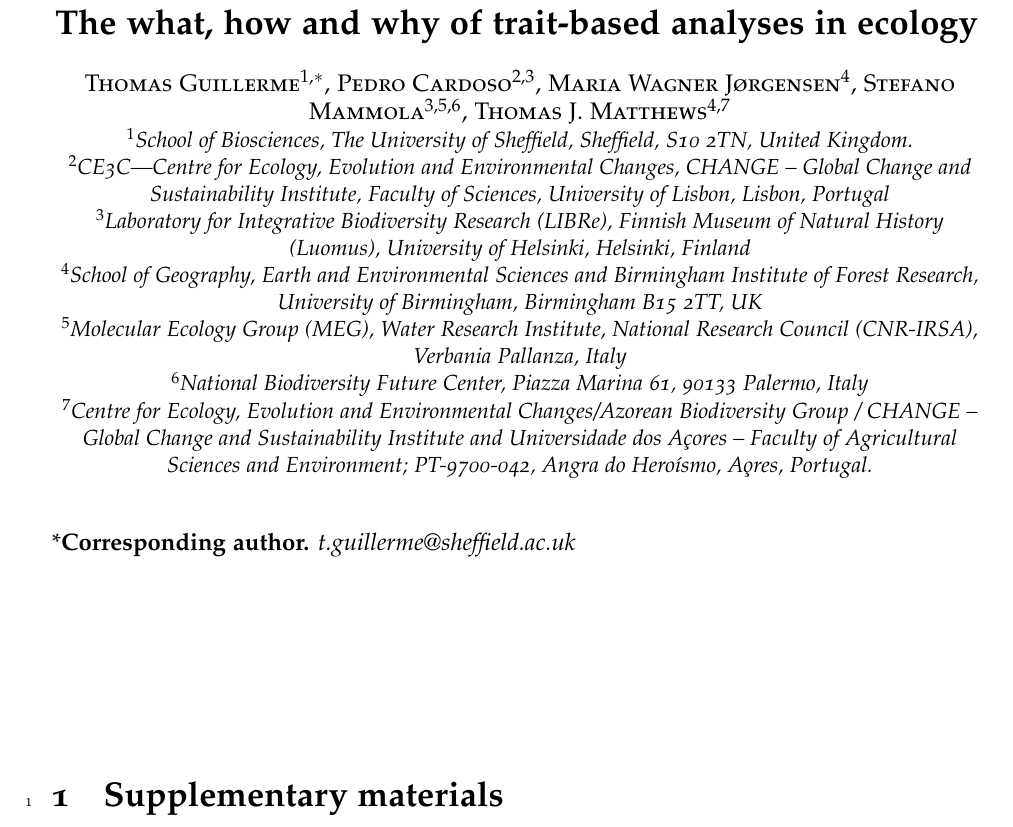
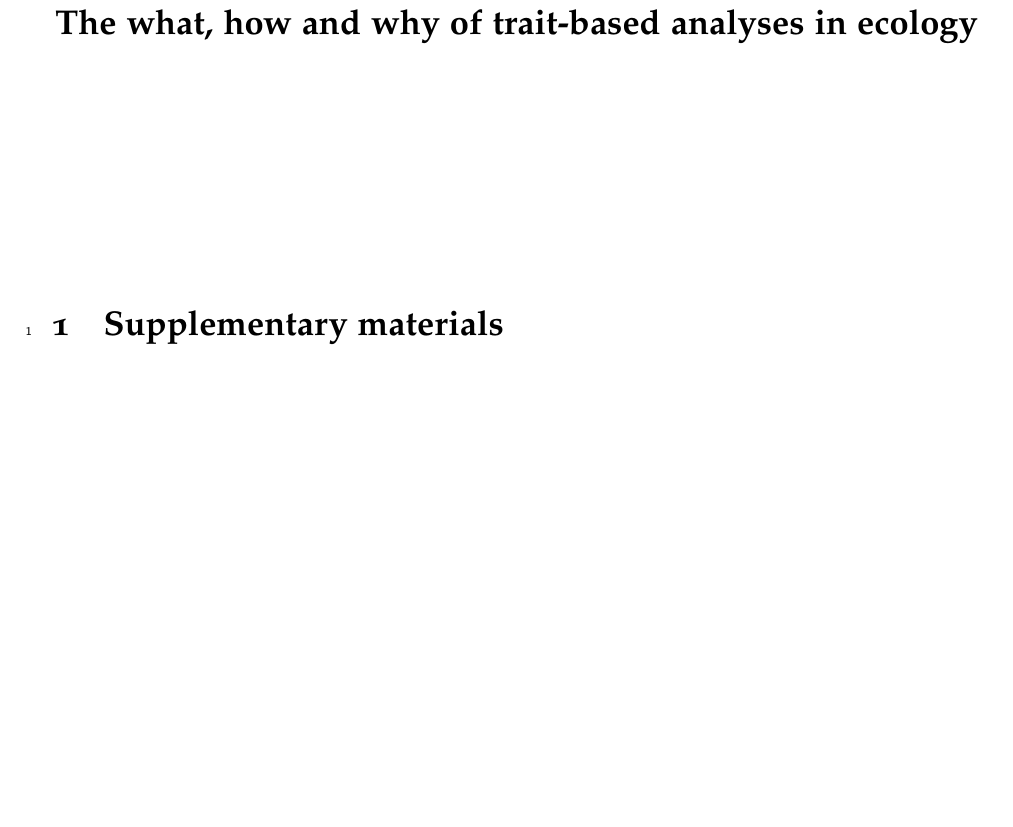
Before and after one commit to TGuillerme/eco_metrics_simulations, a LaTeX document (Manuscript/supplementaries.tex): part of page 1 of 33, cut so that both start at the same text, the shorter picture padded with empty space. Compiled offline with pdfLaTeX.

Commit message:
Update supplementaries.tex

```diff
--- a/Manuscript/supplementaries.tex
+++ b/Manuscript/supplementaries.tex
@@ -52,26 +52,24 @@ Version dated: \today
 \noindent{\Large \bf The what, how and why of trait-based analyses in ecology}
 \bigskip
 
-\noindent {\normalsize \sc
-Thomas Guillerme$^{1,*}$,
-Pedro Cardoso$^{2,3}$,
-% Carlos P. Carmona$^{4}$,
-Maria Wagner J\o rgensen$^{4}$,
-Stefano Mammola$^{3,5,6}$,
-Thomas J. Matthews$^{4,7}$}\\
-\noindent {\small \it
-$^1$School of Biosciences, The University of Sheffield, Sheffield, S10 2TN, United Kingdom.\\
-$^2$CE3C—Centre for Ecology, Evolution and Environmental Changes, CHANGE – Global Change and Sustainability Institute, Faculty of Sciences, University of Lisbon, Lisbon, Portugal\\
-$^3$Laboratory for Integrative Biodiversity Research (LIBRe), Finnish Museum of Natural History (Luomus), University of Helsinki, Helsinki, Finland\\
-% $^4$Institute of Ecology and Earth Sciences, University of Tartu, Tartu, Estonia\\
-$^4$School of Geography, Earth and Environmental Sciences and Birmingham Institute of Forest Research, University of Birmingham, Birmingham B15 2TT, UK\\
-$^5$Molecular Ecology Group (MEG), Water Research Institute, National Research Council (CNR-IRSA), Verbania Pallanza, Italy\\
-$^6$National Biodiversity Future Center, Piazza Marina 61, 90133 Palermo, Italy\\
-$^7$Centre for Ecology, Evolution and Environmental Changes/Azorean Biodiversity Group / CHANGE – Global Change and Sustainability Institute and Universidade dos Açores – Faculty of Agricultural Sciences and Environment; PT-9700-042, Angra do Hero\'ismo, A\c ores, Portugal.\\}
+% \noindent {\normalsize \sc
+% Thomas Guillerme$^{1,*}$,
+% Pedro Cardoso$^{2,3}$,
+% Maria Wagner J\o rgensen$^{4}$,
+% Stefano Mammola$^{3,5,6}$,
+% Thomas J. Matthews$^{4,7}$}\\
+% \noindent {\small \it
+% $^1$School of Biosciences, The University of Sheffield, Sheffield, S10 2TN, United Kingdom.\\
+% $^2$CE3C—Centre for Ecology, Evolution and Environmental Changes, CHANGE – Global Change and Sustainability Institute, Faculty of Sciences, University of Lisbon, Lisbon, Portugal\\
+% $^3$Laboratory for Integrative Biodiversity Research (LIBRe), Finnish Museum of Natural History (Luomus), University of Helsinki, Helsinki, Finland\\
+% $^4$School of Geography, Earth and Environmental Sciences and Birmingham Institute of Forest Research, University of Birmingham, Birmingham B15 2TT, UK\\
+% $^5$Molecular Ecology Group (MEG), Water Research Institute, National Research Council (CNR-IRSA), Verbania Pallanza, Italy\\
+% $^6$National Biodiversity Future Center, Piazza Marina 61, 90133 Palermo, Italy\\
+% $^7$Centre for Ecology, Evolution and Environmental Changes/Azorean Biodiversity Group / CHANGE – Global Change and Sustainability Institute and Universidade dos Açores – Faculty of Agricultural Sciences and Environment; PT-9700-042, Angra do Hero\'ismo, A\c ores, Portugal.\\}
 
 \end{center}
 \bigskip
-\noindent{*\bf Corresponding author.} \textit{t.guillerme@sheffield.ac.uk}\\
+% \noindent{*\bf Corresponding author.} \textit{t.guillerme@sheffield.ac.uk}\\
 \vspace{1in}
 
 %Line numbering
```
